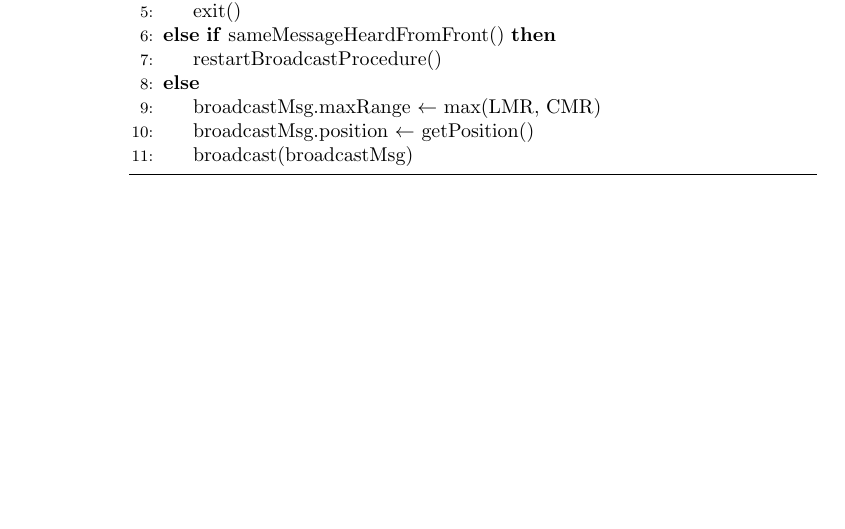
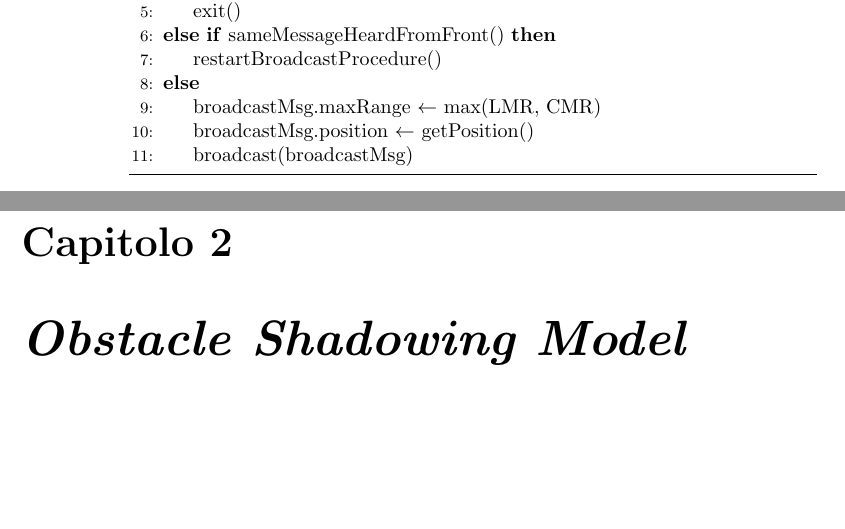
Before and after one commit to mromanelli9/master-thesis, a LaTeX book (doc/draft/tesi.tex, which reads doc/draft/chapters/modello_ostacoli.tex): part of page 4 of 5 before the commit and two parts of pages 4 and 5 of 7 after it, the two joined at a grey line, cut so that both start at the same text, the shorter picture padded with empty space. Compiled offline with pdfLaTeX.

Commit message:
add chapter to talk about the obstacle model

```diff
--- /dev/null
+++ b/doc/draft/chapters/modello_ostacoli.tex
@@ -0,0 +1,6 @@
+%!TEX TS-program = pdflatex
+%!TEX encoding = UTF-8 Unicode
+%!TeX spellcheck = it_IT
+%!TEX root = ../tesi.tex
+%
+\chapter{\textit{Obstacle Shadowing Model}}
```
Also changed, not shown: doc/draft/tesi.tex (+1 -0 lines).
